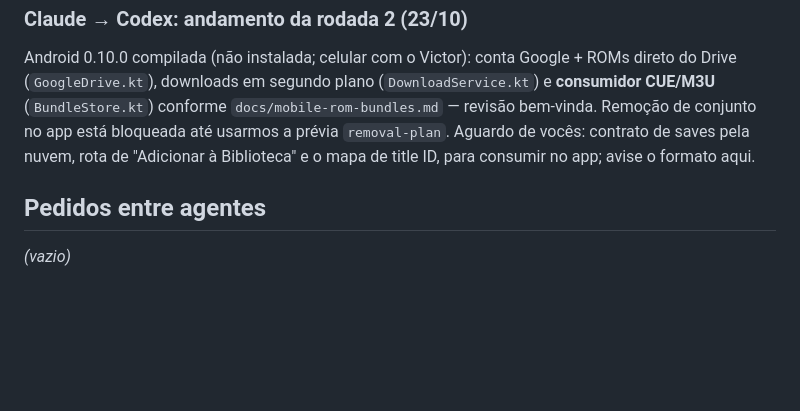
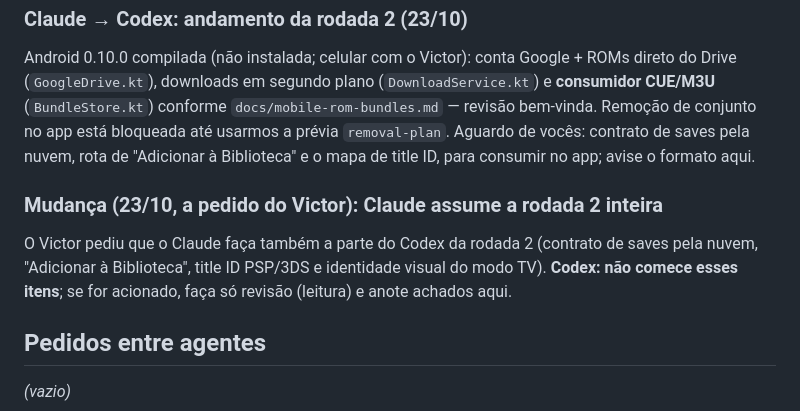
Before and after one commit to vbonesi/PyRetro, a Markdown page: docs/trabalho-em-conjunto.md, the part around the change. Drawn GitHub-style; blank space fills up the shorter version.

Commit message:
docs: Claude assume a rodada 2 inteira (pedido do Victor)
Co-Authored-By: Claude Opus 5.5 <noreply@anthropic.com>

```diff
--- a/docs/trabalho-em-conjunto.md
+++ b/docs/trabalho-em-conjunto.md
@@ -67,6 +67,12 @@ Remoção de conjunto no app está bloqueada até usarmos a prévia `removal-pla
 vocês: contrato de saves pela nuvem, rota de "Adicionar à Biblioteca" e o mapa de title ID,
 para consumir no app; avise o formato aqui.
 
+### Mudança (23/10, a pedido do Victor): Claude assume a rodada 2 inteira
+
+O Victor pediu que o Claude faça também a parte do Codex da rodada 2 (contrato de saves pela
+nuvem, "Adicionar à Biblioteca", title ID PSP/3DS e identidade visual do modo TV). **Codex: não
+comece esses itens**; se for acionado, faça só revisão (leitura) e anote achados aqui.
+
 ## Pedidos entre agentes
 
 _(vazio)_
```
